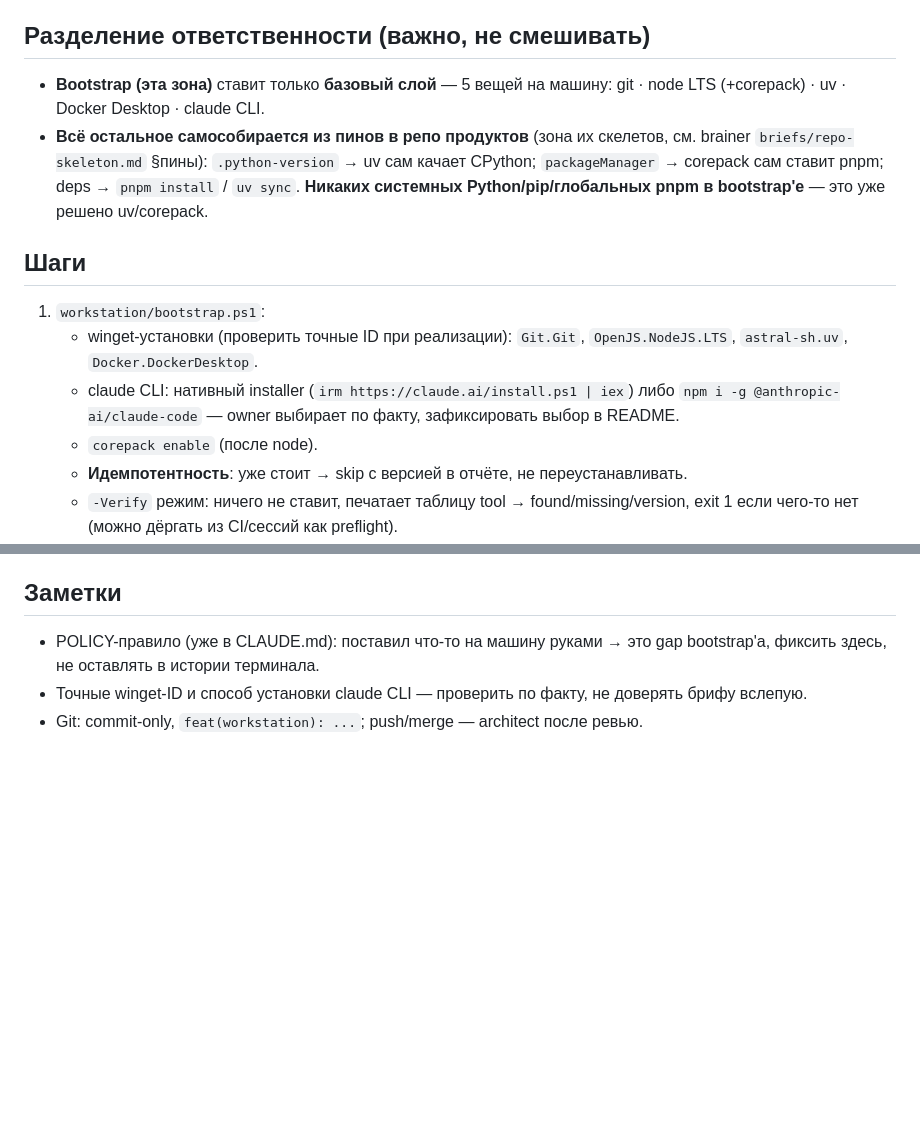
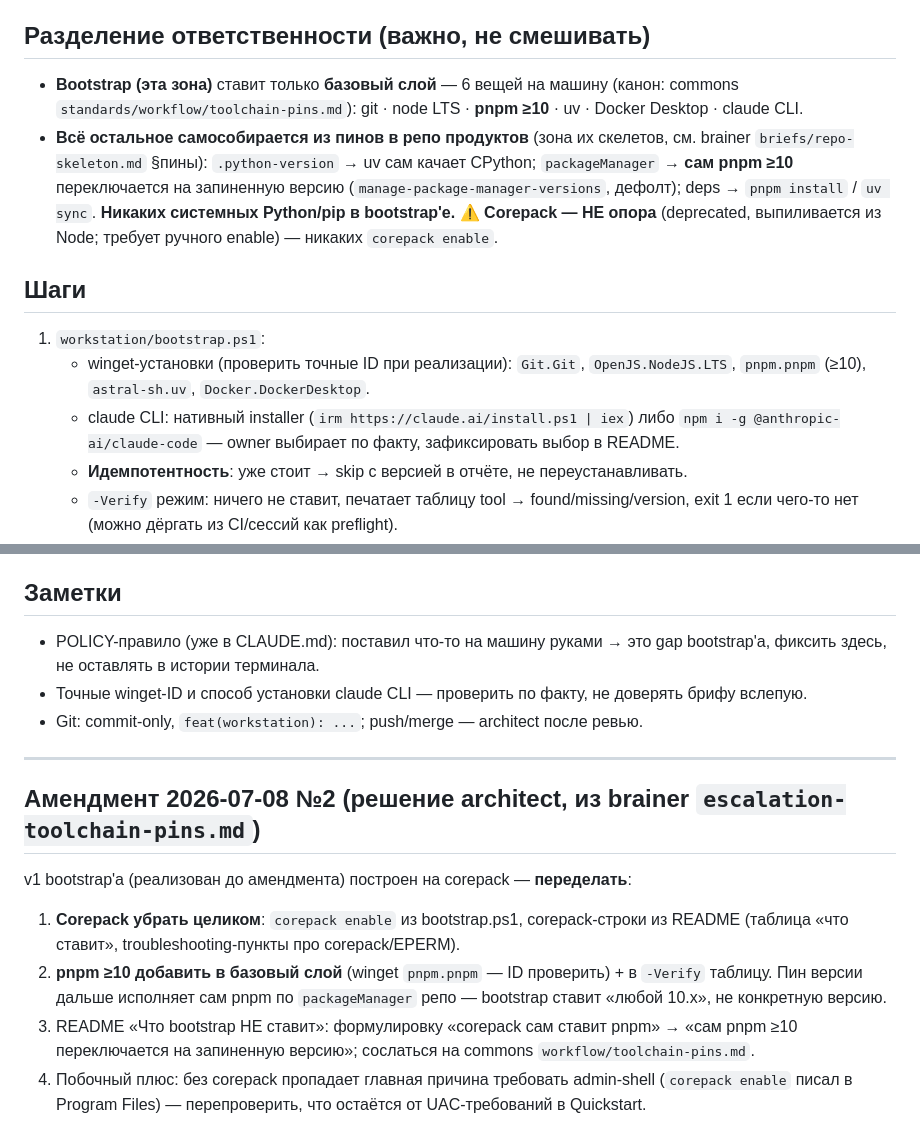
Before and after one commit to omnifield/devopser, a Markdown page: briefs/workstation-bootstrap.md, 2 parts joined by grey strips. Rendered like a GitHub page; blank space fills up the shorter version.

Commit message:
docs(workstation): амендмент №2 — corepack out, pnpm>=10 в базовый слой (6)
Решение по brainer escalation-toolchain-pins (дыры 3-4): corepack deprecated и не опора,
пин packageManager исполняет сам pnpm>=10. Owner-workstation переделывает bootstrap.ps1
и README по амендменту. Канон — commons standards/workflow/toolchain-pins.md.

Co-Authored-By: Claude Fable 5 <noreply@anthropic.com>

```diff
--- a/briefs/workstation-bootstrap.md
+++ b/briefs/workstation-bootstrap.md
@@ -23,21 +23,23 @@
 
 ## Разделение ответственности (важно, не смешивать)
 
-- **Bootstrap (эта зона)** ставит только **базовый слой** — 5 вещей на машину:
-  git · node LTS (+corepack) · uv · Docker Desktop · claude CLI.
+- **Bootstrap (эта зона)** ставит только **базовый слой** — 6 вещей на машину
+  (канон: commons `standards/workflow/toolchain-pins.md`):
+  git · node LTS · **pnpm ≥10** · uv · Docker Desktop · claude CLI.
 - **Всё остальное самособирается из пинов в репо продуктов** (зона их скелетов, см.
   brainer `briefs/repo-skeleton.md` §пины): `.python-version` → uv сам качает CPython;
-  `packageManager` → corepack сам ставит pnpm; deps → `pnpm install` / `uv sync`.
-  **Никаких системных Python/pip/глобальных pnpm в bootstrap'е** — это уже решено uv/corepack.
+  `packageManager` → **сам pnpm ≥10** переключается на запиненную версию
+  (`manage-package-manager-versions`, дефолт); deps → `pnpm install` / `uv sync`.
+  **Никаких системных Python/pip в bootstrap'е.** ⚠️ **Corepack — НЕ опора** (deprecated,
+  выпиливается из Node; требует ручного enable) — никаких `corepack enable`.
 
 ## Шаги
 
 1. `workstation/bootstrap.ps1`:
    - winget-установки (проверить точные ID при реализации): `Git.Git`,
-     `OpenJS.NodeJS.LTS`, `astral-sh.uv`, `Docker.DockerDesktop`.
+     `OpenJS.NodeJS.LTS`, `pnpm.pnpm` (≥10), `astral-sh.uv`, `Docker.DockerDesktop`.
    - claude CLI: нативный installer (`irm https://claude.ai/install.ps1 | iex`) либо
      `npm i -g @anthropic-ai/claude-code` — owner выбирает по факту, зафиксировать выбор в README.
-   - `corepack enable` (после node).
    - **Идемпотентность**: уже стоит → skip с версией в отчёте, не переустанавливать.
    - `-Verify` режим: ничего не ставит, печатает таблицу tool → found/missing/version,
      exit 1 если чего-то нет (можно дёргать из CI/сессий как preflight).
@@ -73,3 +75,20 @@ macOS/linux-провайдеры · secrets/креды (git-auth, claude login
   фиксить здесь, не оставлять в истории терминала.
 - Точные winget-ID и способ установки claude CLI — проверить по факту, не доверять брифу вслепую.
 - Git: commit-only, `feat(workstation): ...`; push/merge — architect после ревью.
+
+---
+
+## Амендмент 2026-07-08 №2 (решение architect, из brainer `escalation-toolchain-pins.md`)
+
+v1 bootstrap'а (реализован до амендмента) построен на corepack — **переделать**:
+
+1. **Corepack убрать целиком**: `corepack enable` из bootstrap.ps1, corepack-строки из
+   README (таблица «что ставит», troubleshooting-пункты про corepack/EPERM).
+2. **pnpm ≥10 добавить в базовый слой** (winget `pnpm.pnpm` — ID проверить) + в `-Verify`
+   таблицу. Пин версии дальше исполняет сам pnpm по `packageManager` репо — bootstrap ставит
+   «любой 10.x», не конкретную версию.
+3. README «Что bootstrap НЕ ставит»: формулировку «corepack сам ставит pnpm» → «сам pnpm ≥10
+   переключается на запиненную версию»; сослаться на commons `workflow/toolchain-pins.md`.
+4. Побочный плюс: без corepack пропадает главная причина требовать admin-shell
+   (`corepack enable` писал в Program Files) — перепроверить, что остаётся от UAC-требований
+   в Quickstart.
```
